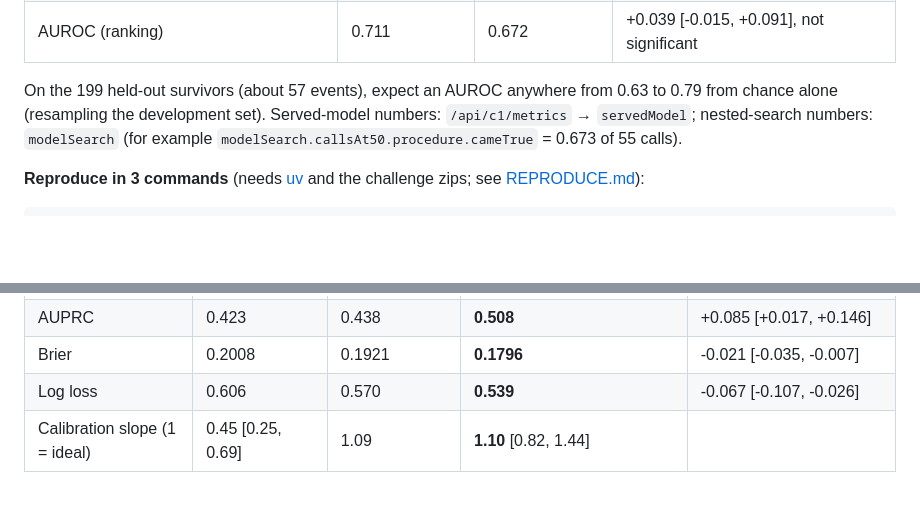
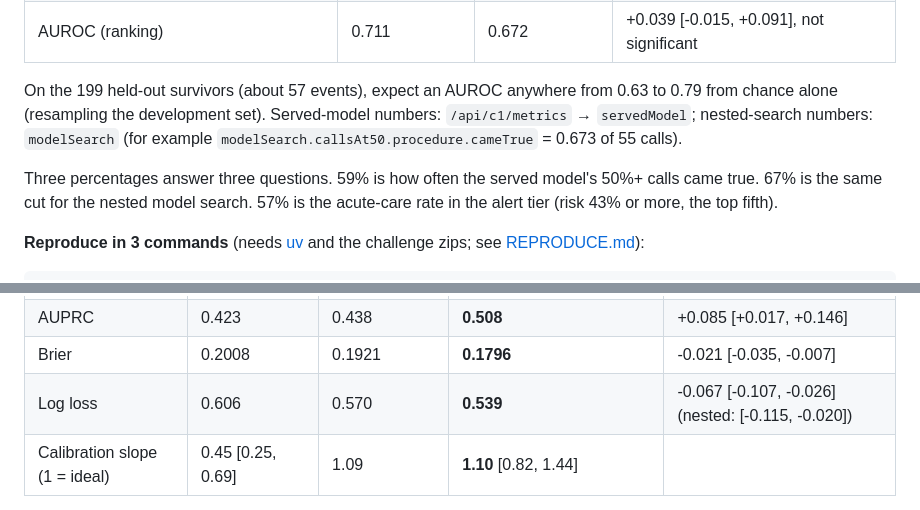
Before and after one commit to zaycruz/c1-acute-risk, a Markdown page: README.md, 2 parts joined by grey strips. GitHub-like rendering; folded sections open; blank space fills up the shorter version.

Commit message:
README: label the nested log-loss CI in the 10×5 table; one line on 59% vs 67% vs 57%
Panel 19-40-16Z: the log-loss CI differed between two tables (10×5 vs nested, both correct) and the three headline percentages needed one framing. No number changes; check_numbers 136/136.

Co-Authored-By: Claude Opus 5.5 <noreply@anthropic.com>

```diff
--- a/README.md
+++ b/README.md
@@ -10,6 +10,8 @@ That is 59 and 69 calls among 466 development survivors, out of fold. For a care
 | AUROC (ranking) | 0.711 | 0.672 | +0.039 [-0.015, +0.091], not significant |
 
 On the 199 held-out survivors (about 57 events), expect an AUROC anywhere from 0.63 to 0.79 from chance alone (resampling the development set). Served-model numbers: `/api/c1/metrics` → `servedModel`; nested-search numbers: `modelSearch` (for example `modelSearch.callsAt50.procedure.cameTrue` = 0.673 of 55 calls).
+
+Three percentages answer three questions. 59% is how often the served model's 50%+ calls came true. 67% is the same cut for the nested model search. 57% is the acute-care rate in the alert tier (risk 43% or more, the top fifth).
 
 **Reproduce in 3 commands** (needs [uv](https://docs.astral.sh/uv/) and the challenge zips; see [REPRODUCE.md](REPRODUCE.md)):
 
@@ -58,7 +60,7 @@ The same 10×5 repeated CV as before scores the final model after selection, whi
 | AUROC | 0.659 [0.603, 0.718] | 0.666 | **0.713** [0.662, 0.764] (nested: 0.711 vs 0.672) | +0.053 [-0.001, +0.105], not significant |
 | AUPRC | 0.423 | 0.438 | **0.508** | +0.085 [+0.017, +0.146] |
 | Brier | 0.2008 | 0.1921 | **0.1796** | -0.021 [-0.035, -0.007] |
-| Log loss | 0.606 | 0.570 | **0.539** | -0.067 [-0.107, -0.026] |
+| Log loss | 0.606 | 0.570 | **0.539** | -0.067 [-0.107, -0.026] (nested: [-0.115, -0.020]) |
 | Calibration slope (1 = ideal) | 0.45 [0.25, 0.69] | 1.09 | **1.10** [0.82, 1.44] | |
 
 Why the ranking gain is not significant: at n = 466 with 134 events an AUROC gain must be about +0.056 to clear a 95% CI.
```
